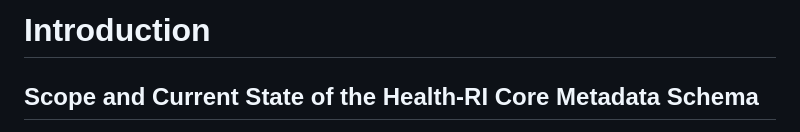
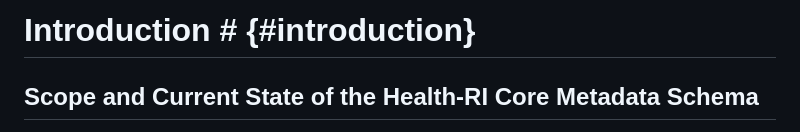
Before and after one commit to Health-RI/metadata-documentation, a Markdown page: src/new/introduction.md, the part around the change. Rendered like a GitHub page.

```diff
--- a/src/new/introduction.md
+++ b/src/new/introduction.md
@@ -1,4 +1,4 @@
-# Introduction
+# Introduction # {#introduction}
 
 ## Scope and Current State of the Health-RI Core Metadata Schema
 
```
